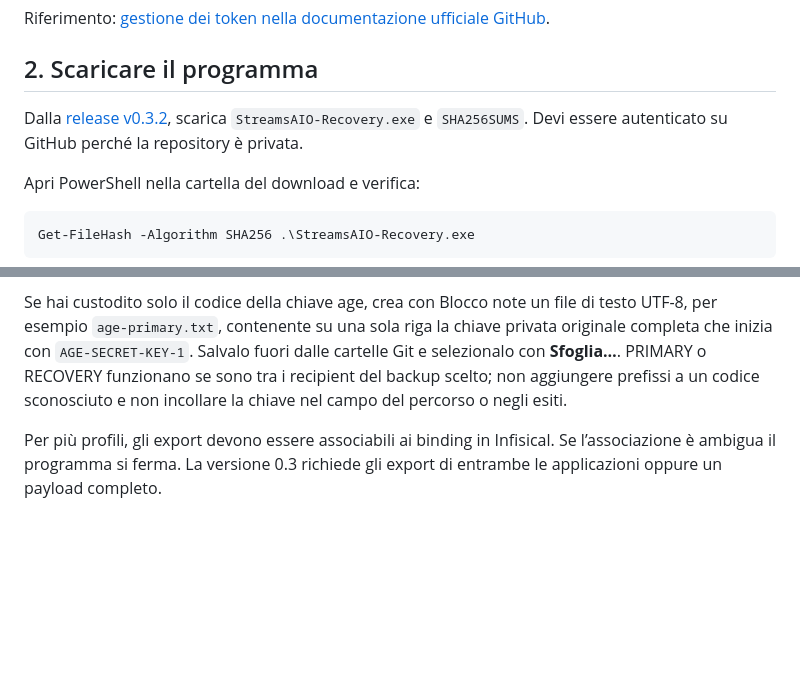
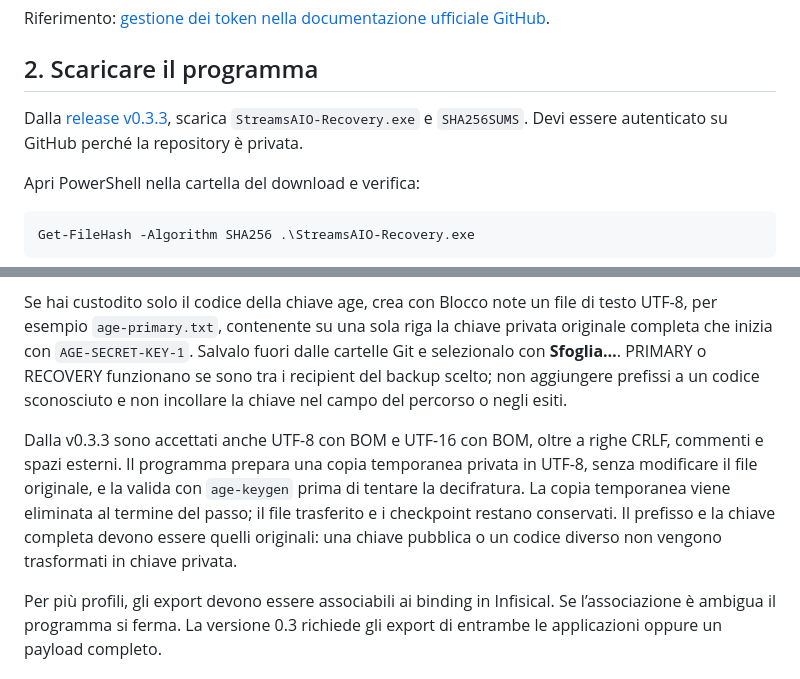
Before and after one commit to dav1dera/streams-aio-recovery-gui, a Markdown page: docs/USAGE.md, 2 parts joined by grey strips. Rendered like a GitHub page; blank space fills up the shorter version.

```diff
--- a/docs/USAGE.md
+++ b/docs/USAGE.md
@@ -79,7 +79,7 @@ Riferimento: [gestione dei token nella documentazione ufficiale GitHub](https://
 
 ## 2. Scaricare il programma
 
-Dalla [release v0.3.2](https://github.com/dav1dera/streams-aio-recovery-gui/releases/tag/v0.3.2), scarica `StreamsAIO-Recovery.exe` e `SHA256SUMS`. Devi essere autenticato su GitHub perché la repository è privata.
+Dalla [release v0.3.3](https://github.com/dav1dera/streams-aio-recovery-gui/releases/tag/v0.3.3), scarica `StreamsAIO-Recovery.exe` e `SHA256SUMS`. Devi essere autenticato su GitHub perché la repository è privata.
 
 Apri PowerShell nella cartella del download e verifica:
 
@@ -114,6 +114,8 @@ Controlla la release e il commit scelti. I due repository sono aggiornati da pro
 - In alternativa ai due gruppi, scegli un **PRIVATE_DR_PAYLOAD completo**.
 
 Se hai custodito solo il codice della chiave age, crea con Blocco note un file di testo UTF-8, per esempio `age-primary.txt`, contenente su una sola riga la chiave privata originale completa che inizia con `AGE-SECRET-KEY-1`. Salvalo fuori dalle cartelle Git e selezionalo con **Sfoglia…**. PRIMARY o RECOVERY funzionano se sono tra i recipient del backup scelto; non aggiungere prefissi a un codice sconosciuto e non incollare la chiave nel campo del percorso o negli esiti.
+
+Dalla v0.3.3 sono accettati anche UTF-8 con BOM e UTF-16 con BOM, oltre a righe CRLF, commenti e spazi esterni. Il programma prepara una copia temporanea privata in UTF-8, senza modificare il file originale, e la valida con `age-keygen` prima di tentare la decifratura. La copia temporanea viene eliminata al termine del passo; il file trasferito e i checkpoint restano conservati. Il prefisso e la chiave completa devono essere quelli originali: una chiave pubblica o un codice diverso non vengono trasformati in chiave privata.
 
 Per più profili, gli export devono essere associabili ai binding in Infisical. Se l’associazione è ambigua il programma si ferma. La versione 0.3 richiede gli export di entrambe le applicazioni oppure un payload completo.
 
```
Also changed, not shown: other parts of docs/USAGE.md (+10 -6 lines).
